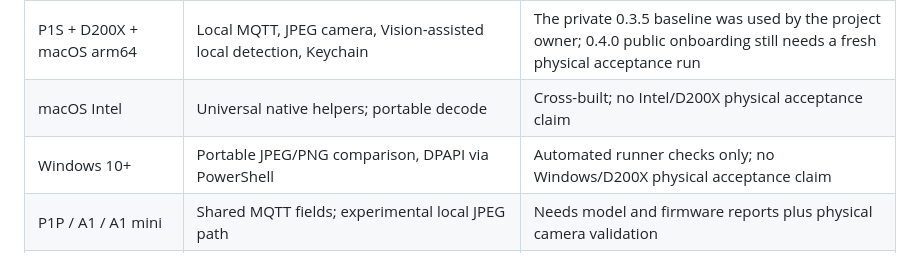
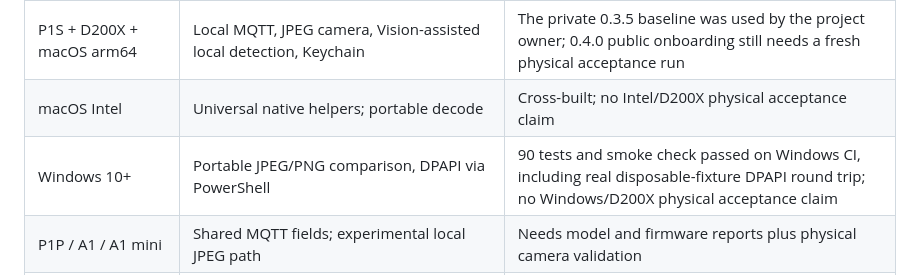
Before and after one commit to Cisanotheraccount/bambu-status, a Markdown page: docs/COMPATIBILITY.md, the part around the change. Rendered like a GitHub page.

```diff
--- a/docs/COMPATIBILITY.md
+++ b/docs/COMPATIBILITY.md
@@ -8,7 +8,7 @@ macOS helpers are locally ad-hoc signed universal binaries, not Developer ID not
 | --- | --- | --- |
 | P1S + D200X + macOS arm64 | Local MQTT, JPEG camera, Vision-assisted local detection, Keychain | The private 0.3.5 baseline was used by the project owner; 0.4.0 public onboarding still needs a fresh physical acceptance run |
 | macOS Intel | Universal native helpers; portable decode | Cross-built; no Intel/D200X physical acceptance claim |
-| Windows 10+ | Portable JPEG/PNG comparison, DPAPI via PowerShell | Automated runner checks only; no Windows/D200X physical acceptance claim |
+| Windows 10+ | Portable JPEG/PNG comparison, DPAPI via PowerShell | 90 tests and smoke check passed on Windows CI, including real disposable-fixture DPAPI round trip; no Windows/D200X physical acceptance claim |
 | P1P / A1 / A1 mini | Shared MQTT fields; experimental local JPEG path | Needs model and firmware reports plus physical camera validation |
 | X1 / X1 Carbon / X1E | MQTT fields; experimental RTSPS-to-JPEG through external FFmpeg | Needs physical validation; FFmpeg is not included |
 | H2 / other models | Shared fields may work; dual-nozzle and new capabilities not explicitly adapted | Not supported as a validated combination in this preview |
```
Also changed, not shown: docs/RELEASE-0.4.0.md (+2 -0 lines).
